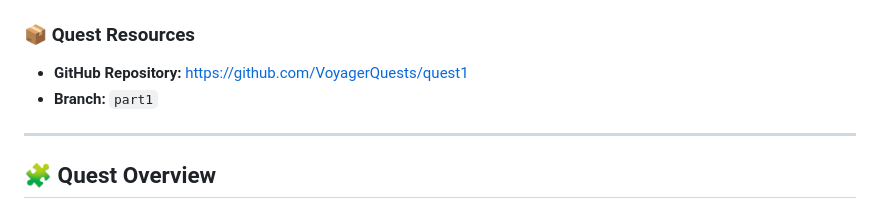
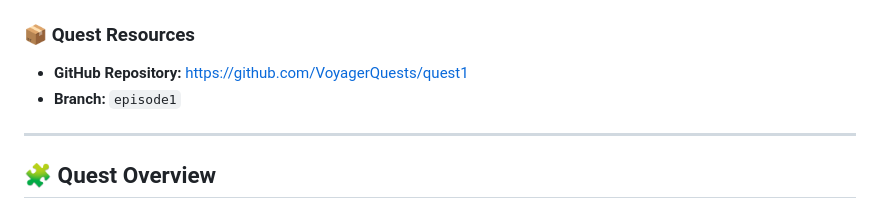
Before and after one commit to VoyagerQuests/quest1, a Markdown page: README.md, the part around the change. Rendered like a GitHub page.

```diff
--- a/README.md
+++ b/README.md
@@ -54,7 +54,7 @@ Once the project is running you can access the docs at:
 ### 📦 Quest Resources
 
 - **GitHub Repository:** https://github.com/VoyagerQuests/quest1
-- **Branch:** `part1`
+- **Branch:** `episode1`
 
 ---
 
```
Also changed, not shown: READQUEST.md (added, +104 -0 lines).
